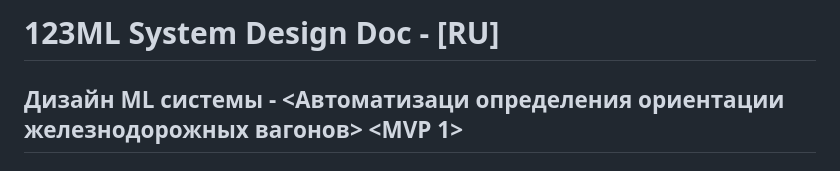
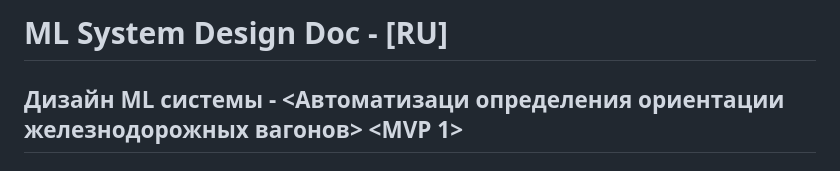
Before and after one commit to LeeDef18/TrainScan, a Markdown page: docs/ML_System_Design_Doc.md, the part around the change. Rendered like a GitHub page.

Commit message:
UPDATE SDD

```diff
--- a/docs/ML_System_Design_Doc.md
+++ b/docs/ML_System_Design_Doc.md
@@ -1,4 +1,4 @@
-# 123ML System Design Doc - [RU]
+# ML System Design Doc - [RU]
 ## Дизайн ML системы - \<Автоматизаци определения ориентации железнодорожных вагонов\> \<MVP 1\>
 
 ## 1. Цели и предпосылки
```
